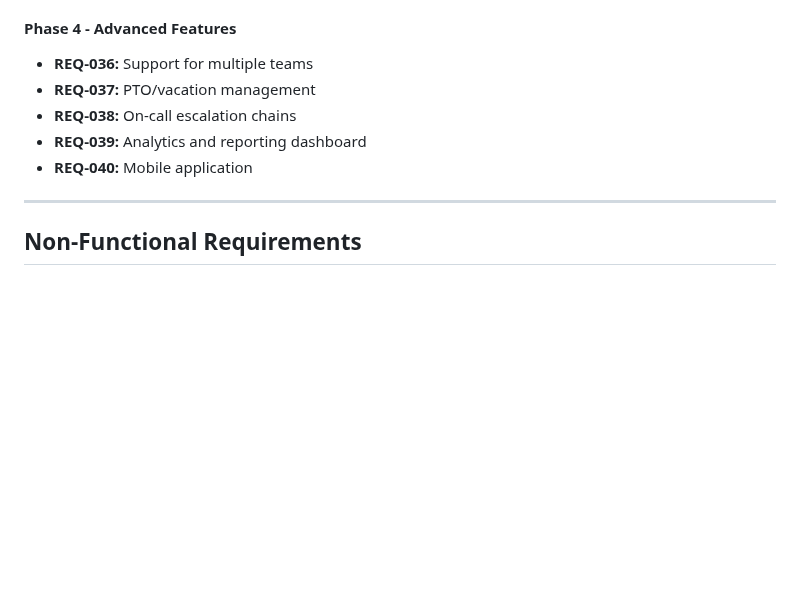
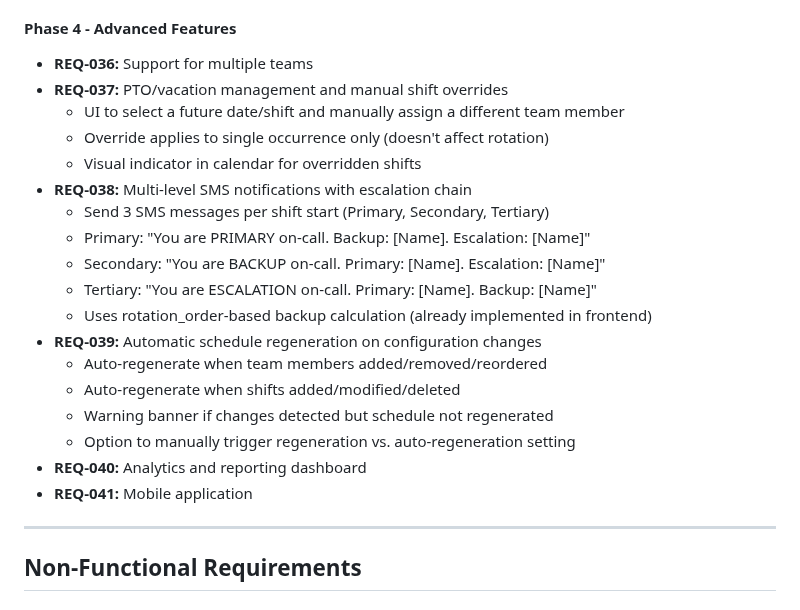
Before and after one commit to Lonnie-Bruton/WhoseOnFirst, a Markdown page: docs/planning/PRD.md, the part around the change. GitHub-like rendering; blank space fills up the shorter version.

```diff
--- a/docs/planning/PRD.md
+++ b/docs/planning/PRD.md
@@ -129,10 +129,23 @@ WhoseOnFirst is an automated on-call rotation and SMS notification system design
 
 #### Phase 4 - Advanced Features
 - **REQ-036:** Support for multiple teams
-- **REQ-037:** PTO/vacation management
-- **REQ-038:** On-call escalation chains
-- **REQ-039:** Analytics and reporting dashboard
-- **REQ-040:** Mobile application
+- **REQ-037:** PTO/vacation management and manual shift overrides
+  - UI to select a future date/shift and manually assign a different team member
+  - Override applies to single occurrence only (doesn't affect rotation)
+  - Visual indicator in calendar for overridden shifts
+- **REQ-038:** Multi-level SMS notifications with escalation chain
+  - Send 3 SMS messages per shift start (Primary, Secondary, Tertiary)
+  - Primary: "You are PRIMARY on-call. Backup: [Name]. Escalation: [Name]"
+  - Secondary: "You are BACKUP on-call. Primary: [Name]. Escalation: [Name]"
+  - Tertiary: "You are ESCALATION on-call. Primary: [Name]. Backup: [Name]"
+  - Uses rotation_order-based backup calculation (already implemented in frontend)
+- **REQ-039:** Automatic schedule regeneration on configuration changes
+  - Auto-regenerate when team members added/removed/reordered
+  - Auto-regenerate when shifts added/modified/deleted
+  - Warning banner if changes detected but schedule not regenerated
+  - Option to manually trigger regeneration vs. auto-regeneration setting
+- **REQ-040:** Analytics and reporting dashboard
+- **REQ-041:** Mobile application
 
 ---
 
```
Also changed, not shown: CHANGELOG.md (+46 -4 lines).
